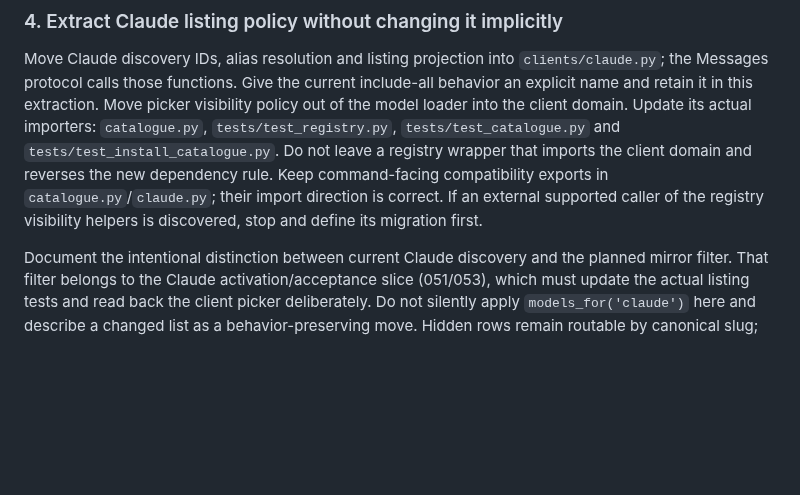
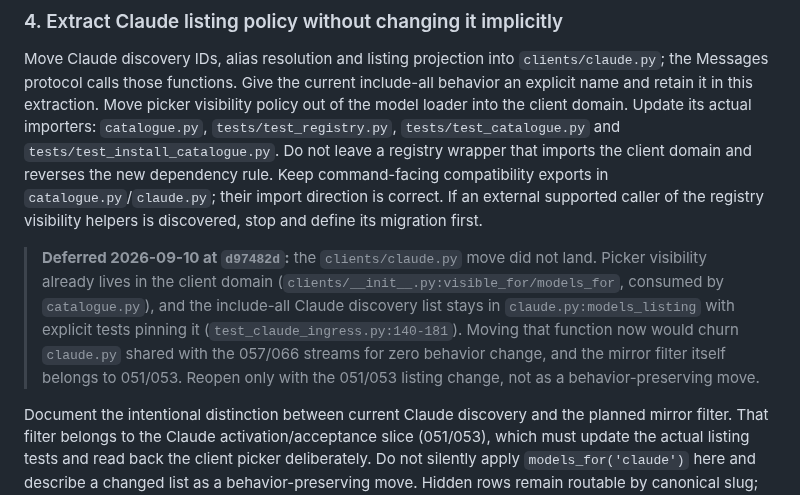
Before and after one commit to software-combined/SC_AI_Router, a Markdown page: plans/064-model-facts-and-client-projections.md, the part around one of its changes. Rendered like a GitHub page; blank space fills up the shorter version.

```diff
--- a/plans/064-model-facts-and-client-projections.md
+++ b/plans/064-model-facts-and-client-projections.md
@@ -130,6 +130,16 @@ rule. Keep command-facing compatibility exports in `catalogue.py`/`claude.py`;
 their import direction is correct. If an external supported caller of the
 registry visibility helpers is discovered, stop and define its migration first.
 
+> **Deferred 2026-09-10 at `d97482d`:** the `clients/claude.py` move did not
+> land. Picker visibility already lives in the client domain
+> (`clients/__init__.py:visible_for/models_for`, consumed by `catalogue.py`),
+> and the include-all Claude discovery list stays in `claude.py:models_listing`
+> with explicit tests pinning it (`test_claude_ingress.py:140-181`). Moving
+> that function now would churn `claude.py` shared with the 057/066 streams
+> for zero behavior change, and the mirror filter itself belongs to 051/053.
+> Reopen only with the 051/053 listing change, not as a behavior-preserving
+> move.
+
 Document the intentional distinction between current Claude discovery and the
 planned mirror filter. That filter belongs to the Claude activation/acceptance
 slice (051/053), which must update the actual listing tests and read back the
```
Also changed, not shown: other parts of plans/064-model-facts-and-client-projections.md (+7 -7 lines), plans/README.md (+1 -1 lines).
